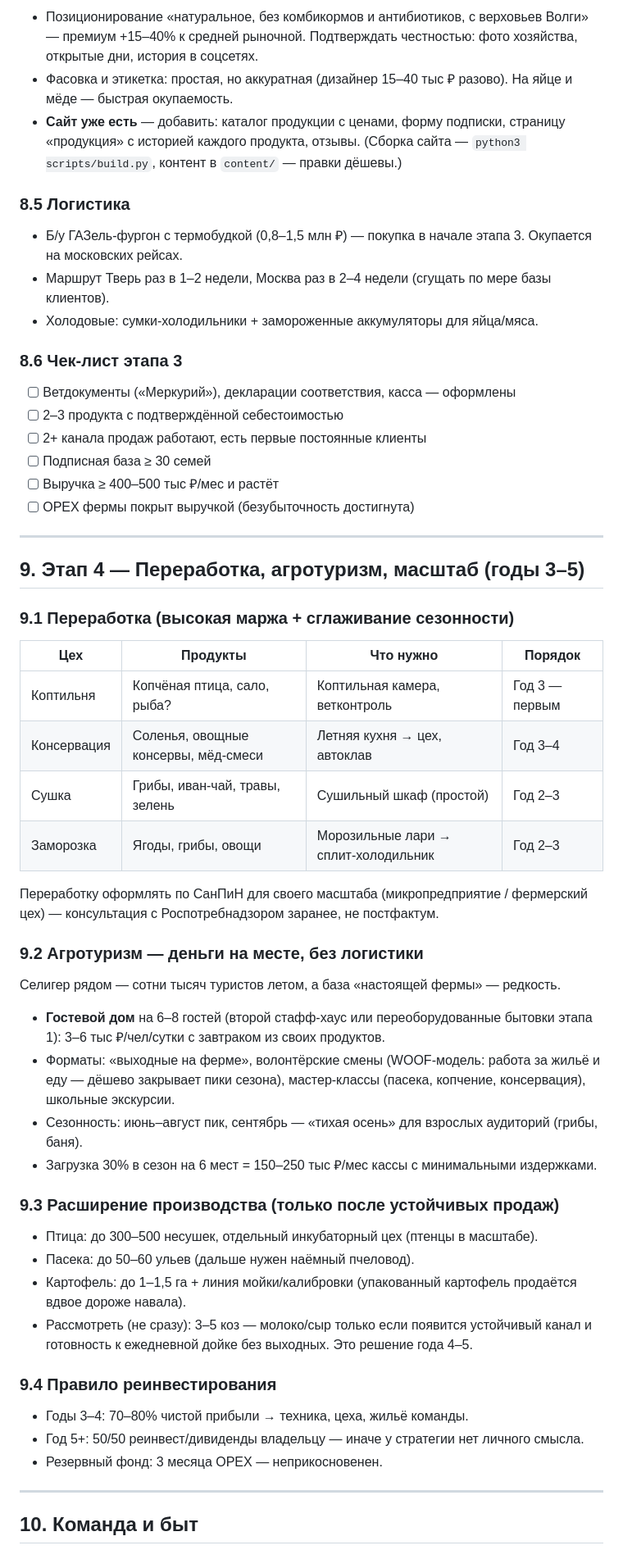
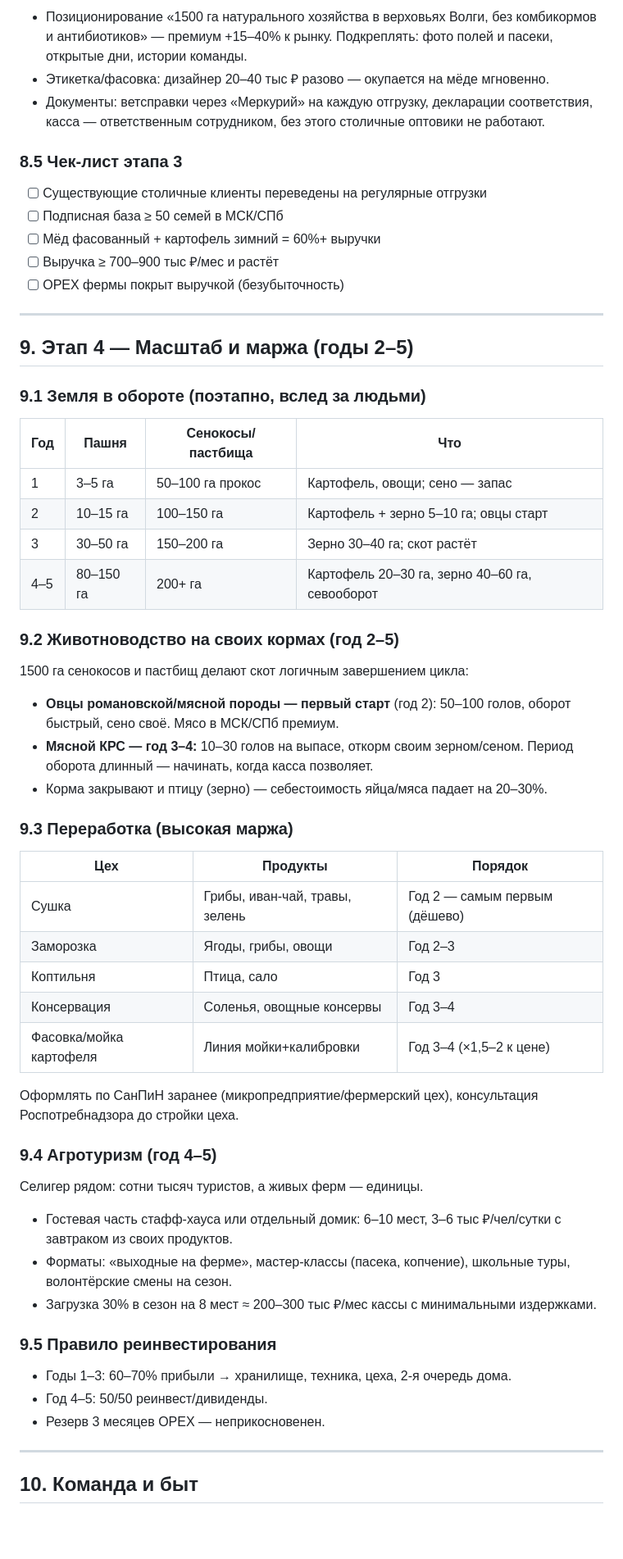
Before and after one commit to bestdeejay-design/fermaruna, a Markdown page: docs/PLAN.md, the part around one of its changes. Shown at 82% size. Rendered like a GitHub page; blank space fills up the shorter version.

Commit message:
docs: план v2.0 под фактические параметры — 1500 га, бюджет 10 млн, стафф-хаус 300 м2

```diff
--- a/docs/PLAN.md
+++ b/docs/PLAN.md
@@ -312,59 +310,62 @@
 
-- Позиционирование «натуральное, без комбикормов и антибиотиков, с верховьев Волги» — премиум +15–40% к средней рыночной. Подтверждать честностью: фото хозяйства, открытые дни, история в соцсетях.
-- Фасовка и этикетка: простая, но аккуратная (дизайнер 15–40 тыс ₽ разово). На яйце и мёде — быстрая окупаемость.
-- **Сайт уже есть** — добавить: каталог продукции с ценами, форму подписки, страницу «продукция» с историей каждого продукта, отзывы. (Сборка сайта — `python3 scripts/build.py`, контент в `content/` — правки дёшевы.)
+- Позиционирование «1500 га натурального хозяйства в верховьях Волги, без комбикормов и антибиотиков» — премиум +15–40% к рынку. Подкреплять: фото полей и пасеки, открытые дни, истории команды.
+- Этикетка/фасовка: дизайнер 20–40 тыс ₽ разово — окупается на мёде мгновенно.
+- Документы: ветсправки через «Меркурий» на каждую отгрузку, декларации соответствия, касса — ответственным сотрудником, без этого столичные оптовики не работают.
 
-### 8.5 Логистика
+### 8.5 Чек-лист этапа 3
 
-- Б/у ГАЗель-фургон с термобудкой (0,8–1,5 млн ₽) — покупка в начале этапа 3. Окупается на московских рейсах.
-- Маршрут Тверь раз в 1–2 недели, Москва раз в 2–4 недели (сгущать по мере базы клиентов).
-- Холодовые: сумки-холодильники + замороженные аккумуляторы для яйца/мяса.
-
-### 8.6 Чек-лист этапа 3
-
-- [ ] Ветдокументы («Меркурий»), декларации соответствия, касса — оформлены
-- [ ] 2–3 продукта с подтверждённой себестоимостью
-- [ ] 2+ канала продаж работают, есть первые постоянные клиенты
-- [ ] Подписная база ≥ 30 семей
-- [ ] Выручка ≥ 400–500 тыс ₽/мес и растёт
-- [ ] OPEX фермы покрыт выручкой (безубыточность достигнута)
+- [ ] Существующие столичные клиенты переведены на регулярные отгрузки
+- [ ] Подписная база ≥ 50 семей в МСК/СПб
+- [ ] Мёд фасованный + картофель зимний = 60%+ выручки
+- [ ] Выручка ≥ 700–900 тыс ₽/мес и растёт
+- [ ] OPEX фермы покрыт выручкой (безубыточность)
 
 ---
 
-## 9. Этап 4 — Переработка, агротуризм, масштаб (годы 3–5)
+## 9. Этап 4 — Масштаб и маржа (годы 2–5)
 
-### 9.1 Переработка (высокая маржа + сглаживание сезонности)
+### 9.1 Земля в обороте (поэтапно, вслед за людьми)
 
-| Цех | Продукты | Что нужно | Порядок |
+| Год | Пашня | Сенокосы/пастбища | Что |
 |---|---|---|---|
-| Коптильня | Копчёная птица, сало, рыба? | Коптильная камера, ветконтроль | Год 3 — первым |
-| Консервация | Соленья, овощные консервы, мёд-смеси | Летняя кухня → цех, автоклав | Год 3–4 |
-| Сушка | Грибы, иван-чай, травы, зелень | Сушильный шкаф (простой) | Год 2–3 |
-| Заморозка | Ягоды, грибы, овощи | Морозильные лари → сплит-холодильник | Год 2–3 |
+| 1 | 3–5 га | 50–100 га прокос | Картофель, овощи; сено — запас |
+| 2 | 10–15 га | 100–150 га | Картофель + зерно 5–10 га; овцы старт |
+| 3 | 30–50 га | 150–200 га | Зерно 30–40 га; скот растёт |
+| 4–5 | 80–150 га | 200+ га | Картофель 20–30 га, зерно 40–60 га, севооборот |
 
-Переработку оформлять по СанПиН для своего масштаба (микропредприятие / фермерский цех) — консультация с Роспотребнадзором заранее, не постфактум.
+### 9.2 Животноводство на своих кормах (год 2–5)
 
-### 9.2 Агротуризм — деньги на месте, без логистики
+1500 га сенокосов и пастбищ делают скот логичным завершением цикла:
 
-Селигер рядом — сотни тысяч туристов летом, а база «настоящей фермы» — редкость.
+- **Овцы романовской/мясной породы — первый старт** (год 2): 50–100 голов, оборот быстрый, сено своё. Мясо в МСК/СПб премиум.
+- **Мясной КРС — год 3–4:** 10–30 голов на выпасе, откорм своим зерном/сеном. Период оборота длинный — начинать, когда касса позволяет.
+- Корма закрывают и птицу (зерно) — себестоимость яйца/мяса падает на 20–30%.
 
-- **Гостевой дом** на 6–8 гостей (второй стафф-хаус или переоборудованные бытовки этапа 1): 3–6 тыс ₽/чел/сутки с завтраком из своих продуктов.
-- Форматы: «выходные на ферме», волонтёрские смены (WOOF-модель: работа за жильё и еду — дёшево закрывает пики сезона), мастер-классы (пасека, копчение, консервация), школьные экскурсии.
-- Сезонность: июнь–август пик, сентябрь — «тихая осень» для взрослых аудиторий (грибы, баня).
-- Загрузка 30% в сезон на 6 мест = 150–250 тыс ₽/мес кассы с минимальными издержками.
+### 9.3 Переработка (высокая маржа)
 
-### 9.3 Расширение производства (только после устойчивых продаж)
+| Цех | Продукты | Порядок |
+|---|---|---|
+| Сушка | Грибы, иван-чай, травы, зелень | Год 2 — самым первым (дёшево) |
+| Заморозка | Ягоды, грибы, овощи | Год 2–3 |
+| Коптильня | Птица, сало | Год 3 |
+| Консервация | Соленья, овощные консервы | Год 3–4 |
+| Фасовка/мойка картофеля | Линия мойки+калибровки | Год 3–4 (×1,5–2 к цене) |
 
-- Птица: до 300–500 несушек, отдельный инкубаторный цех (птенцы в масштабе).
-- Пасека: до 50–60 ульев (дальше нужен наёмный пчеловод).
-- Картофель: до 1–1,5 га + линия мойки/калибровки (упакованный картофель продаётся вдвое дороже навала).
-- Рассмотреть (не сразу): 3–5 коз — молоко/сыр только если появится устойчивый канал и готовность к ежедневной дойке без выходных. Это решение года 4–5.
+Оформлять по СанПиН заранее (микропредприятие/фермерский цех), консультация Роспотребнадзора до стройки цеха.
 
-### 9.4 Правило реинвестирования
+### 9.4 Агротуризм (год 4–5)
 
-- Годы 3–4: 70–80% чистой прибыли → техника, цеха, жильё команды.
-- Год 5+: 50/50 реинвест/дивиденды владельцу — иначе у стратегии нет личного смысла.
-- Резервный фонд: 3 месяца OPEX — неприкосновенен.
+Селигер рядом: сотни тысяч туристов, а живых ферм — единицы.
+
+- Гостевая часть стафф-хауса или отдельный домик: 6–10 мест, 3–6 тыс ₽/чел/сутки с завтраком из своих продуктов.
+- Форматы: «выходные на ферме», мастер-классы (пасека, копчение), школьные туры, волонтёрские смены на сезон.
+- Загрузка 30% в сезон на 8 мест ≈ 200–300 тыс ₽/мес кассы с минимальными издержками.
+
+### 9.5 Правило реинвестирования
+
+- Годы 1–3: 60–70% прибыли → хранилище, техника, цеха, 2-я очередь дома.
+- Год 4–5: 50/50 реинвест/дивиденды.
+- Резерв 3 месяцев OPEX — неприкосновенен.
 
 ---
 
```
Also changed, not shown: other parts of docs/PLAN.md (+314 -315 lines).
